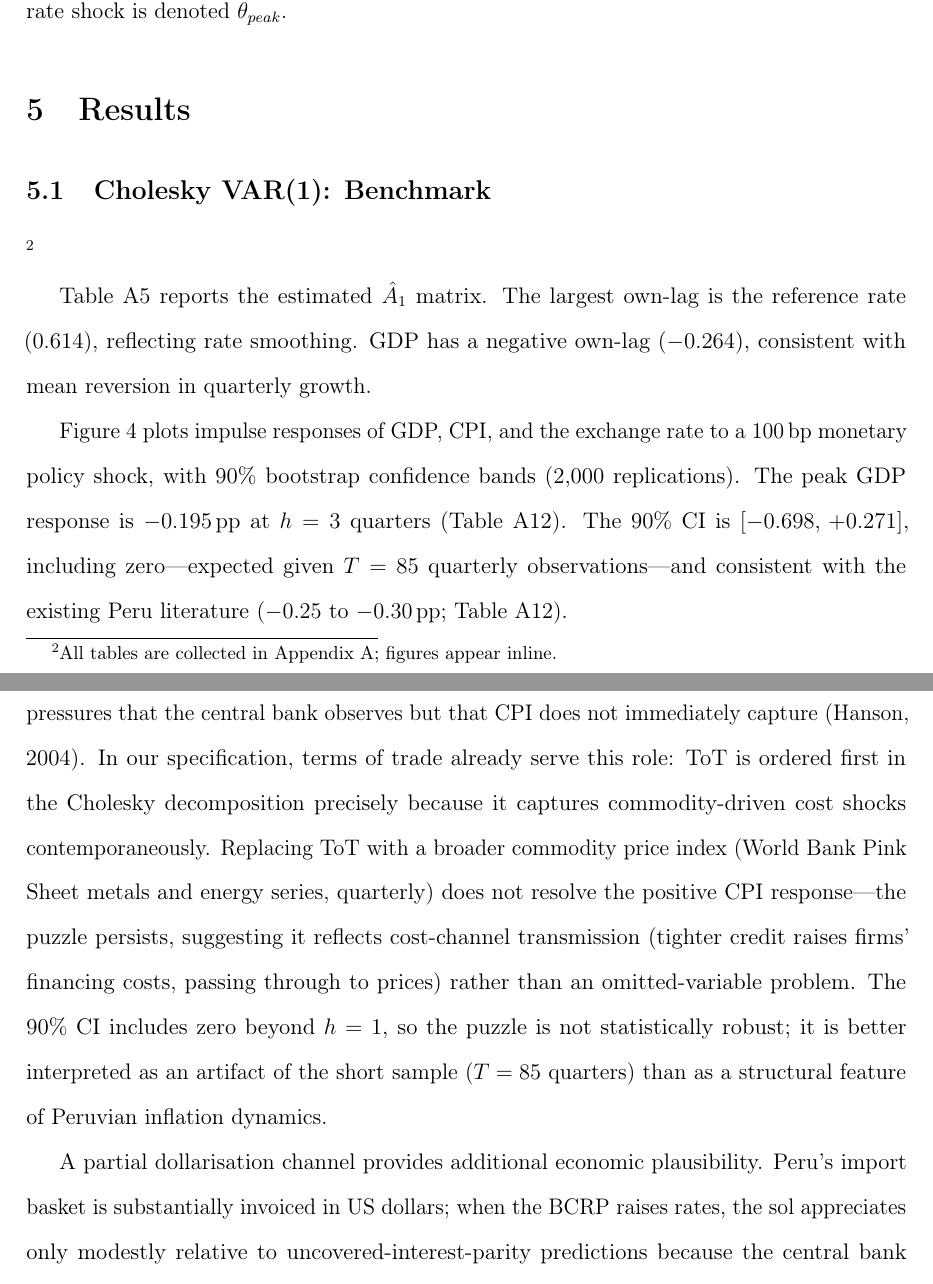
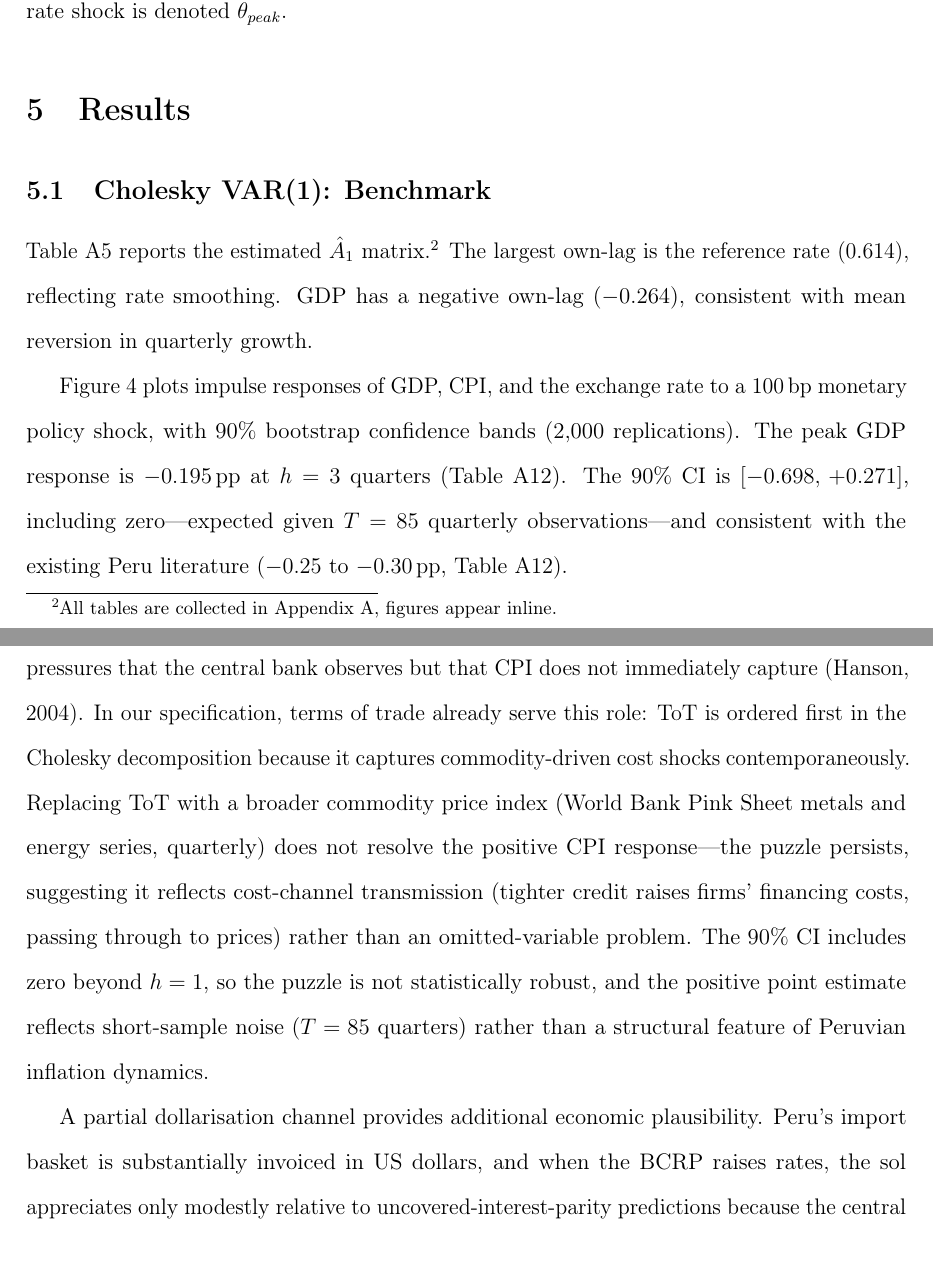
Before and after one commit to cesarchavezp29/qhawarina, a LaTeX paper (paper/macro_transmission_peru.tex): two parts of pages 13 and 15 of 62, joined at a grey line, cut so that both start at the same text, the shorter picture padded with empty space. Compiled offline with pdfLaTeX.

Commit message:
sec 5.1: fix footnote placement, replace semicolons, remove slop phrases

```diff
--- a/paper/macro_transmission_peru.tex
+++ b/paper/macro_transmission_peru.tex
@@ -513,11 +513,11 @@ $\hat{\theta}_{peak}$.
 \section{Results}
 \label{sec:results}
 
-\subsection{Cholesky VAR(1): Benchmark}\footnote{All tables are collected in Appendix~\ref{app:tables}; figures appear inline.}
+\subsection{Cholesky VAR(1): Benchmark}
 \label{sec:cholesky}
 
-Table~\ref{tab:var_coefs} reports the estimated $\hat A_1$ matrix. The
-largest own-lag is the reference rate ($0.614$), reflecting rate smoothing.
+Table~\ref{tab:var_coefs} reports the estimated $\hat A_1$ matrix.\footnote{All tables are collected in Appendix~\ref{app:tables}, figures appear inline.}
+The largest own-lag is the reference rate ($0.614$), reflecting rate smoothing.
 GDP has a negative own-lag ($-0.264$), consistent with mean reversion in
 quarterly growth.
 
@@ -527,7 +527,7 @@ confidence bands (2,000 replications). The peak GDP response is $-0.195$\,pp
 at $h=3$ quarters (Table~\ref{tab:master}). The 90\% CI is
 $[-0.698,\,+0.271]$, including zero---expected given $T=85$ quarterly
 observations---and consistent with the existing Peru literature
-($-0.25$ to $-0.30$\,pp; Table~\ref{tab:master}).
+($-0.25$ to $-0.30$\,pp, Table~\ref{tab:master}).
 
 \begin{figure}[H]
   \centering
@@ -563,7 +563,7 @@ resolves the puzzle by controlling for supply-side cost pressures that
 the central bank observes but that CPI does not immediately capture
 \citep{hanson2004}.
 In our specification, terms of trade already serve this role: ToT is ordered
-first in the Cholesky decomposition precisely because it captures
+first in the Cholesky decomposition because it captures
 commodity-driven cost shocks contemporaneously.
 Replacing ToT with a broader commodity price index (World Bank Pink Sheet
 metals and energy series, quarterly) does not resolve the positive CPI
@@ -571,11 +571,11 @@ response---the puzzle persists, suggesting it reflects cost-channel
 transmission (tighter credit raises firms' financing costs, passing through
 to prices) rather than an omitted-variable problem.
 The 90\% CI includes zero beyond $h=1$, so the puzzle is not statistically
-robust; it is better interpreted as an artifact of the short sample
-($T=85$ quarters) than as a structural feature of Peruvian inflation dynamics.
+robust, and the positive point estimate reflects short-sample noise ($T=85$ quarters)
+rather than a structural feature of Peruvian inflation dynamics.
 
 A partial dollarisation channel provides additional economic plausibility.
-Peru's import basket is substantially invoiced in US dollars; when the BCRP
+Peru's import basket is substantially invoiced in US dollars, and when the BCRP
 raises rates, the sol appreciates only modestly relative to
 uncovered-interest-parity predictions because the central bank routinely
 intervenes in the FX market to smooth exchange-rate volatility.
```
Also changed, not shown: paper/macro_transmission_peru.pdf.
